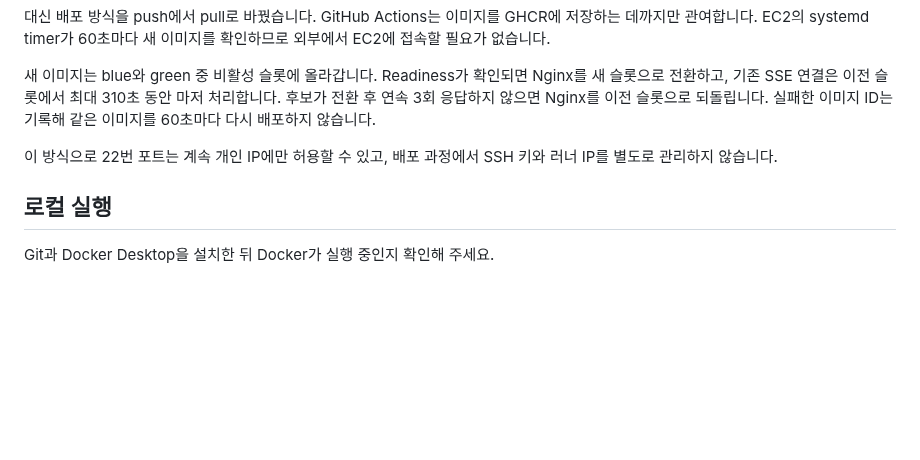
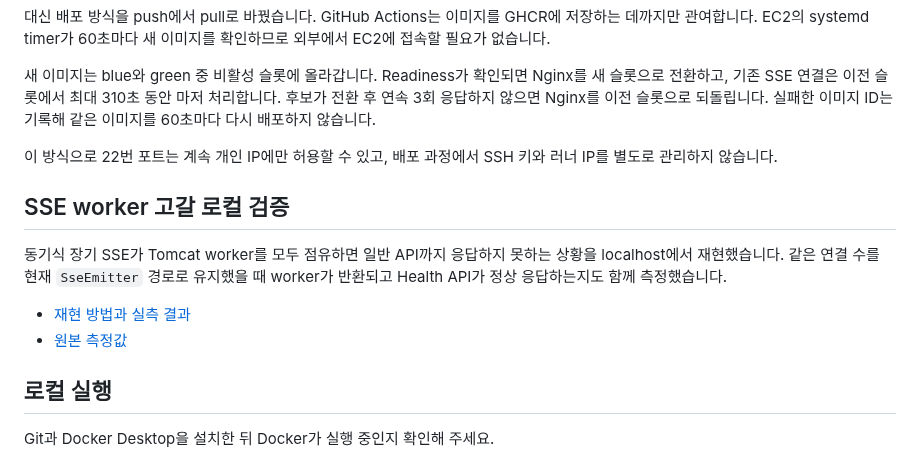
Before and after one commit to ppupy1209/chipthrone, a Markdown page: README.md, the part around the change. Drawn GitHub-style; blank space fills up the shorter version.

Commit message:
feat: SSE worker 고갈 로컬 재현 추가

```diff
--- a/README.md
+++ b/README.md
@@ -53,6 +53,13 @@ PR과 `main` 반영 시 인프라 스크립트를 검사하고 백엔드 빌드
 
 이 방식으로 22번 포트는 계속 개인 IP에만 허용할 수 있고, 배포 과정에서 SSH 키와 러너 IP를 별도로 관리하지 않습니다.
 
+## SSE worker 고갈 로컬 검증
+
+동기식 장기 SSE가 Tomcat worker를 모두 점유하면 일반 API까지 응답하지 못하는 상황을 localhost에서 재현했습니다. 같은 연결 수를 현재 `SseEmitter` 경로로 유지했을 때 worker가 반환되고 Health API가 정상 응답하는지도 함께 측정했습니다.
+
+- [재현 방법과 실측 결과](docs/09-sse-thread-starvation.md)
+- [원본 측정값](docs/sse-thread-starvation-results.json)
+
 ## 로컬 실행
 
 Git과 Docker Desktop을 설치한 뒤 Docker가 실행 중인지 확인해 주세요.
```
Also changed, not shown: docs/09-sse-thread-starvation.md (added, +60 -0 lines), docs/images/sse-thread-starvation-after.png (added), docs/images/sse-thread-starvation-before.png (added), 4 other files.
